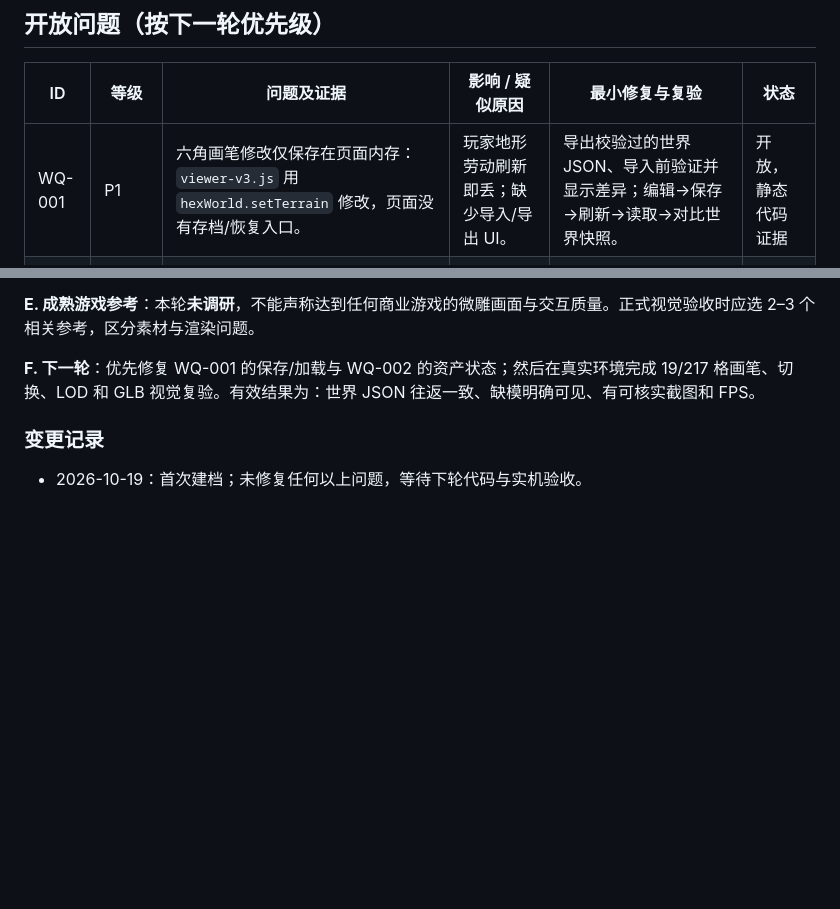
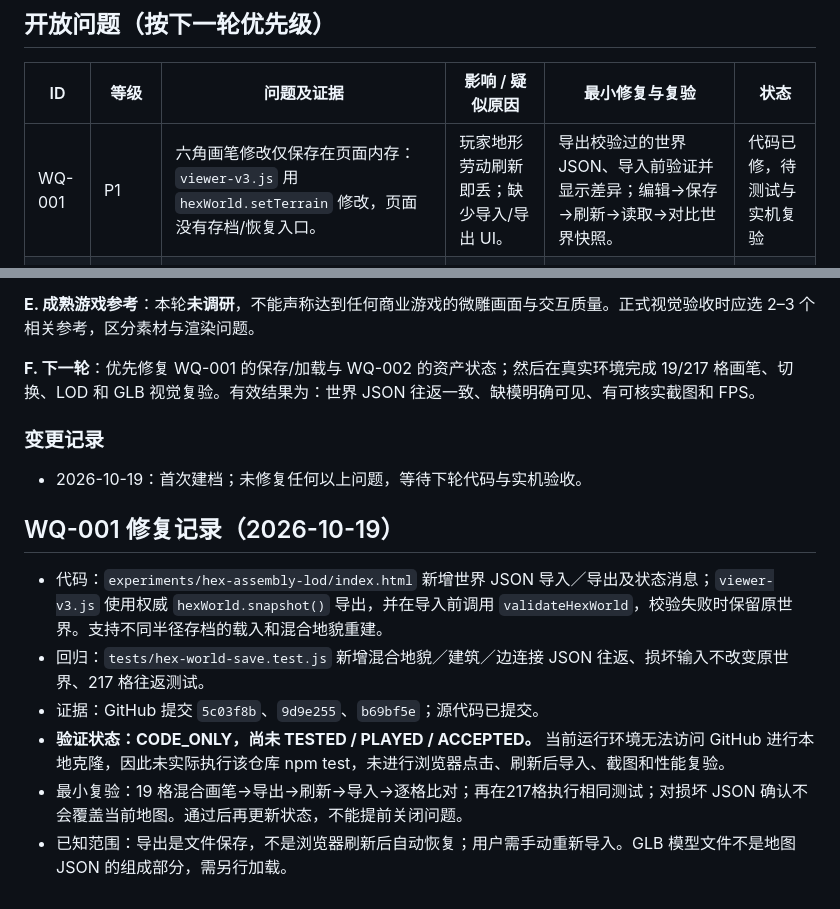
Before and after one commit to liyuzhe0325/WanjieEngine, a Markdown page: docs/QUALITY_LOG.md, 2 parts joined by grey strips. GitHub-like rendering; blank space fills up the shorter version.

Commit message:
docs(quality): record WQ-001 fix as code-only pending real verification

```diff
--- a/docs/QUALITY_LOG.md
+++ b/docs/QUALITY_LOG.md
@@ -12,7 +12,7 @@
 
 | ID | 等级 | 问题及证据 | 影响 / 疑似原因 | 最小修复与复验 | 状态 |
 |---|---|---|---|---|---|
-| WQ-001 | P1 | 六角画笔修改仅保存在页面内存：`viewer-v3.js` 用 `hexWorld.setTerrain` 修改，页面没有存档/恢复入口。 | 玩家地形劳动刷新即丢；缺少导入/导出 UI。 | 导出校验过的世界 JSON、导入前验证并显示差异；编辑→保存→刷新→读取→对比世界快照。 | 开放，静态代码证据 |
+| WQ-001 | P1 | 六角画笔修改仅保存在页面内存：`viewer-v3.js` 用 `hexWorld.setTerrain` 修改，页面没有存档/恢复入口。 | 玩家地形劳动刷新即丢；缺少导入/导出 UI。 | 导出校验过的世界 JSON、导入前验证并显示差异；编辑→保存→刷新→读取→对比世界快照。 | 代码已修，待测试与实机复验 |
 | WQ-002 | P1（风险待实测） | GLB 缺失时查看器使用代理几何；`updateTerrainStatus` 只用 `activeTop()` 判断被选地貌，混合地貌中另一类缺模可能被隐藏。 | 使用者容易误以为两种真实微雕素材已就绪。 | 状态同时列每类资产及各档 LOD 的实有/缺失；显示代理占用格数；在实际混合场景验证。 | 开放，静态代码证据 |
 | WQ-003 | P2（风险待实测） | `terrainScale` 与 `terrainLift` 对 meadow 固定 1 和 0.20；全局界面“地表缩放/高度”滑块仅对 wasteland 有效，`index.html` 未解释。 | 草地无法按界面调整对位，用户感知控件失效。 | 为两类资产分别读清单中的 placement 参数，并明确当前编辑对象；实际模型测缝/碰撞。 | 开放，静态代码证据 |
 | WQ-004 | P1（验收阻塞） | 逐格混合 GLB/LOD 和画笔已经提交，但没有当前版本的真实浏览器截图、操作记录、GPU 帧数、画面质量对照。 | 无法证明 217 格微雕场景的实际视觉或性能质量。 | 在目标机器实测 19/217 格、画笔、缩放 LOD、真实 GLB；记录 FPS/截图与一项明确观察，再标 PLAYED。 | 待实测 |
@@ -34,3 +34,12 @@
 
 ### 变更记录
 - 2026-10-19：首次建档；未修复任何以上问题，等待下轮代码与实机验收。
+
+
+## WQ-001 修复记录（2026-10-19）
+- 代码：`experiments/hex-assembly-lod/index.html` 新增世界 JSON 导入／导出及状态消息；`viewer-v3.js` 使用权威 `hexWorld.snapshot()` 导出，并在导入前调用 `validateHexWorld`，校验失败时保留原世界。支持不同半径存档的载入和混合地貌重建。
+- 回归：`tests/hex-world-save.test.js` 新增混合地貌／建筑／边连接 JSON 往返、损坏输入不改变原世界、217 格往返测试。
+- 证据：GitHub 提交 `5c03f8b`、`9d9e255`、`b69bf5e`；源代码已提交。
+- **验证状态：CODE_ONLY，尚未 TESTED / PLAYED / ACCEPTED。** 当前运行环境无法访问 GitHub 进行本地克隆，因此未实际执行该仓库 npm test，未进行浏览器点击、刷新后导入、截图和性能复验。
+- 最小复验：19 格混合画笔→导出→刷新→导入→逐格比对；再在217格执行相同测试；对损坏 JSON 确认不会覆盖当前地图。通过后再更新状态，不能提前关闭问题。
+- 已知范围：导出是文件保存，不是浏览器刷新后自动恢复；用户需手动重新导入。GLB 模型文件不是地图 JSON 的组成部分，需另行加载。
```
